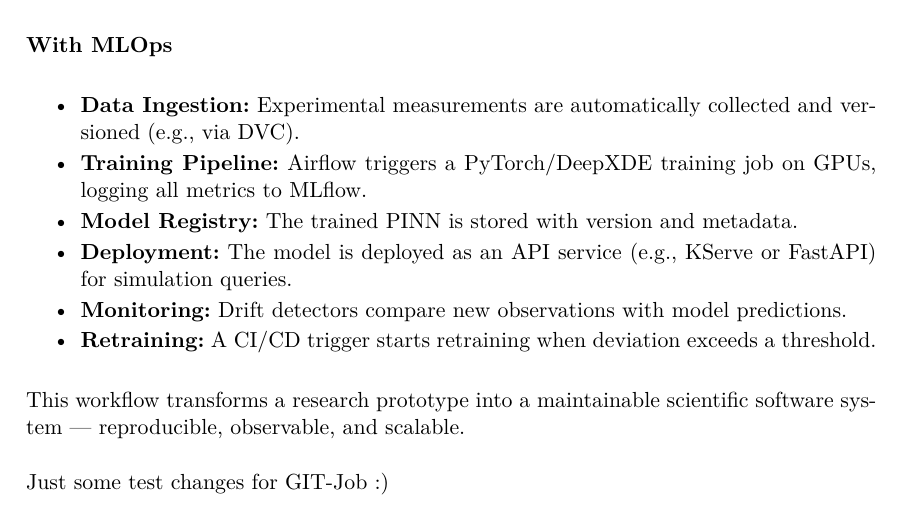
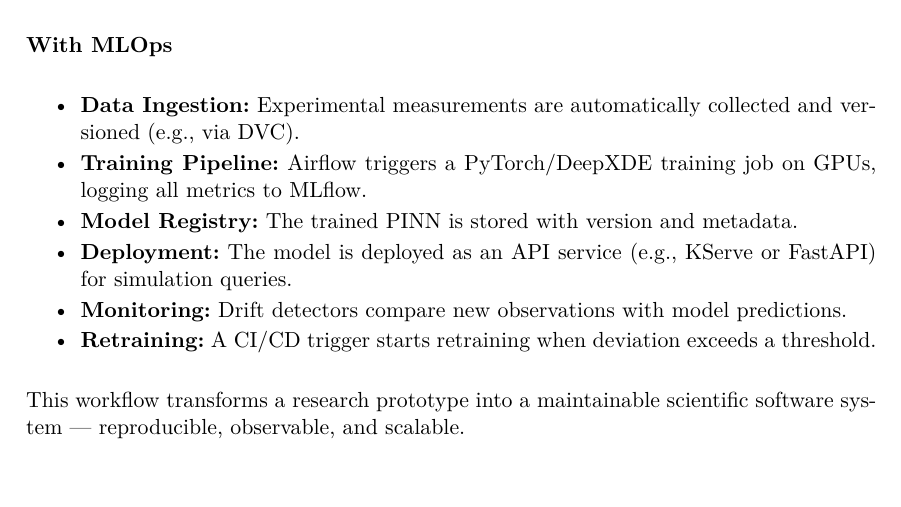
Before and after one commit to RadmirG/MLOps_Learning_Guide, a LaTeX thesis (MLOps.tex, which reads captures/02.tex): part of page 12 of 49, cut so that both start at the same text. Compiled offline with pdfLaTeX.

Commit message:
further test

```diff
--- a/captures/02.tex
+++ b/captures/02.tex
@@ -261,8 +261,6 @@
 
 This workflow transforms a research prototype into a maintainable scientific software system — reproducible, observable, and scalable. \\
 
-Just some test changes for GIT-Job :)
-
 \begin{figure}[h]
 	\centering
 	\begin{tikzpicture}[node distance=0.8cm and 0.8cm,
```
